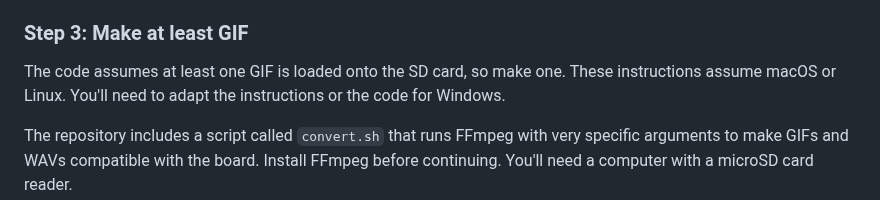
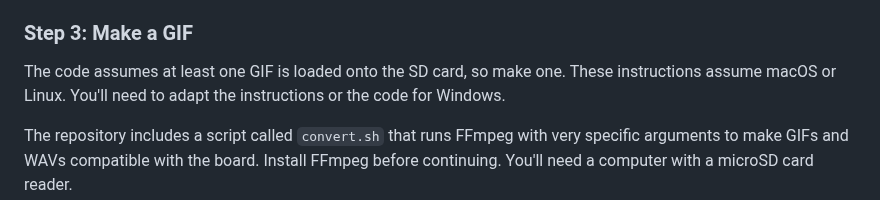
Before and after one commit to skjdghsdjgsdj/noisy-gif-player, a Markdown page: README.md, the part around the change. GitHub-like rendering.

Commit message:
Docs typo

```diff
--- a/README.md
+++ b/README.md
@@ -36,7 +36,7 @@ Print the following parts. Use 0.2mm layer height and any infill you desire. The
 * Print `Backplate.stl` with the two ribs facing upwards.
 * Print `Button.stl` with the wider part of the button on the print bed.
 
-### Step 3: Make at least GIF
+### Step 3: Make a GIF
 
 The code assumes at least one GIF is loaded onto the SD card, so make one. These instructions assume macOS or Linux. You'll need to adapt the instructions or the code for Windows.
 
```
